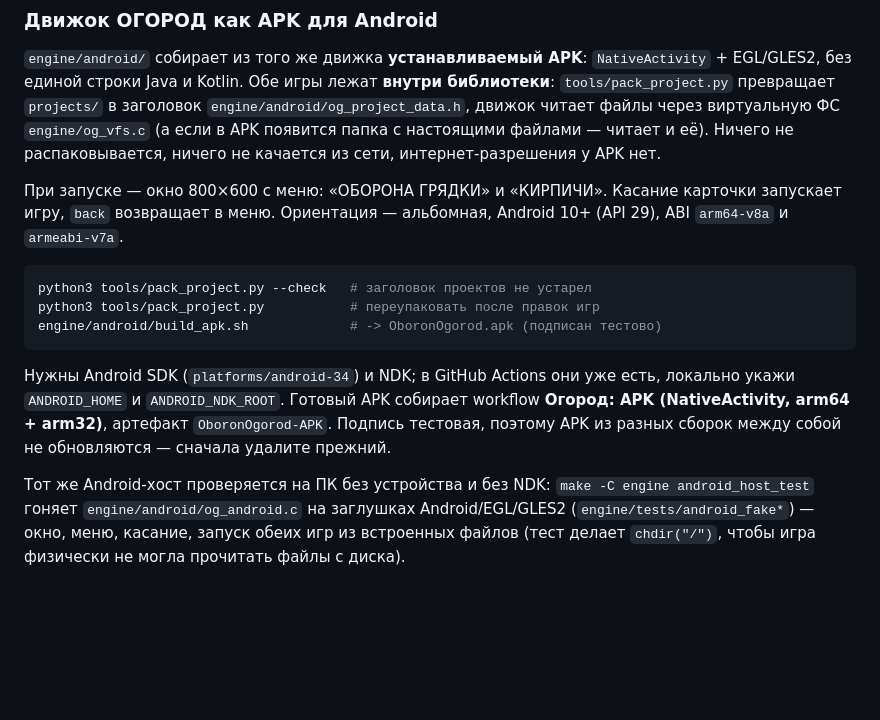
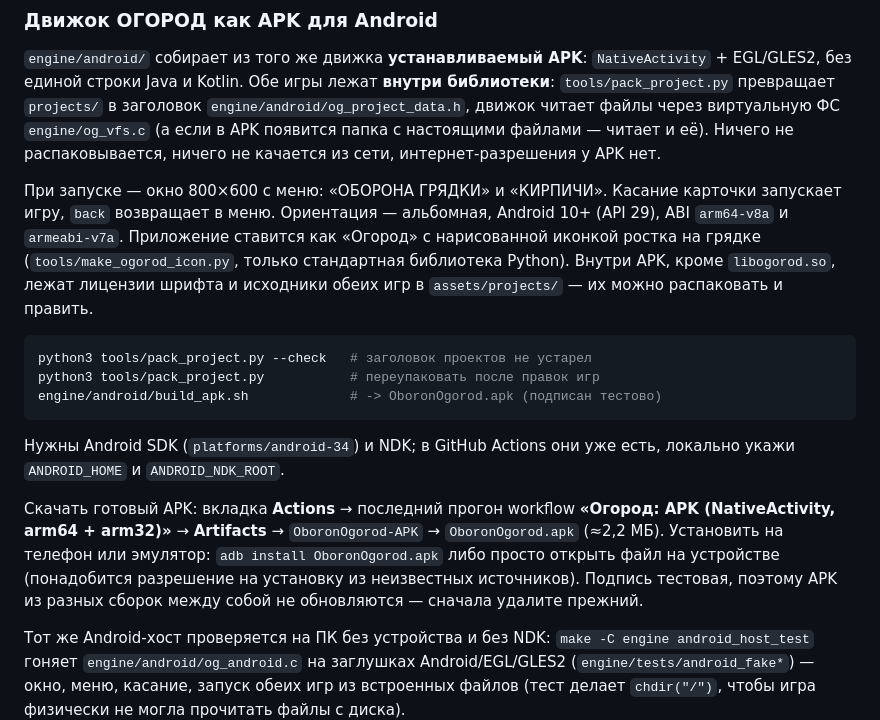
Before and after one commit to ehekufa/PvG3, a Markdown page: README.md, the part around the change. Drawn GitHub-style; blank space fills up the shorter version.

Commit message:
Документация APK: имя, иконка, как скачать и поставить
Co-authored-by: arena-agent <297053741+arena-agent@users.noreply.github.com>

````diff
--- a/README.md
+++ b/README.md
@@ -272,6 +272,10 @@ engine/ogorod run projects/kirpichi --frames 4000 --shot 1200=game.bmp
 При запуске — окно 800×600 с меню: «ОБОРОНА ГРЯДКИ» и «КИРПИЧИ». Касание
 карточки запускает игру, `back` возвращает в меню. Ориентация —
 альбомная, Android 10+ (API 29), ABI `arm64-v8a` и `armeabi-v7a`.
+Приложение ставится как «Огород» с нарисованной иконкой ростка на грядке
+(`tools/make_ogorod_icon.py`, только стандартная библиотека Python).
+Внутри APK, кроме `libogorod.so`, лежат лицензии шрифта и исходники обеих
+игр в `assets/projects/` — их можно распаковать и править.
 
 ```sh
 python3 tools/pack_project.py --check   # заголовок проектов не устарел
@@ -280,10 +284,15 @@ engine/android/build_apk.sh             # -> OboronOgorod.apk (подписан
 ```
 
 Нужны Android SDK (`platforms/android-34`) и NDK; в GitHub Actions они уже
-есть, локально укажи `ANDROID_HOME` и `ANDROID_NDK_ROOT`. Готовый APK
-собирает workflow **Огород: APK (NativeActivity, arm64 + arm32)**, артефакт
-`OboronOgorod-APK`. Подпись тестовая, поэтому APK из разных сборок между
-собой не обновляются — сначала удалите прежний.
+есть, локально укажи `ANDROID_HOME` и `ANDROID_NDK_ROOT`.
+
+Скачать готовый APK: вкладка **Actions** → последний прогон workflow
+**«Огород: APK (NativeActivity, arm64 + arm32)»** → **Artifacts** →
+`OboronOgorod-APK` → `OboronOgorod.apk` (≈2,2 МБ). Установить на телефон
+или эмулятор: `adb install OboronOgorod.apk` либо просто открыть файл на
+устройстве (понадобится разрешение на установку из неизвестных источников).
+Подпись тестовая, поэтому APK из разных сборок между собой не
+обновляются — сначала удалите прежний.
 
 Тот же Android-хост проверяется на ПК без устройства и без NDK:
 `make -C engine android_host_test` гоняет `engine/android/og_android.c` на
````
Also changed, not shown: engine/README.md (+7 -3 lines).
